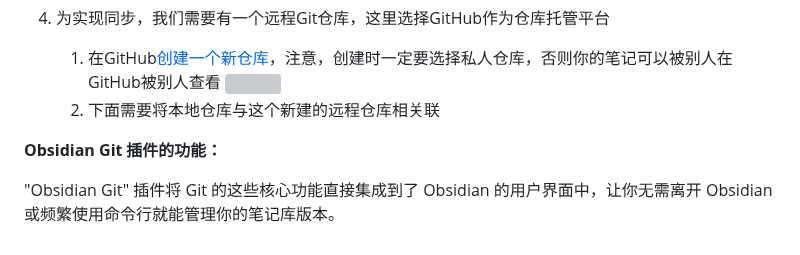
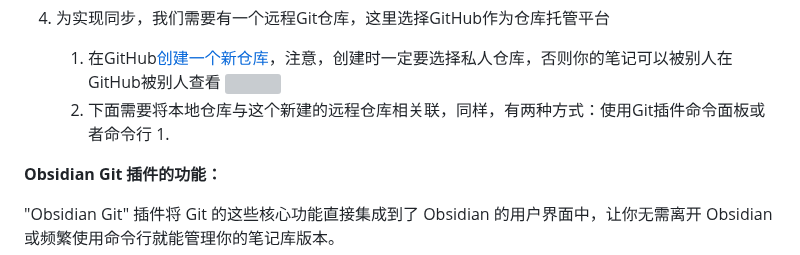
Before and after one commit to constant-007/Obsidian-tutorial, a Markdown page: Obsidian设置/Community plugins/Git.md, the part around the change. Drawn GitHub-style; grey boxes are pictures that could not be loaded.

Commit message:
vault backup: :2025-05-11 10:47:14
Affected files:
Obsidian设置/Community plugins/Git.md

```diff
--- a/Obsidian设置/Community plugins/Git.md
+++ b/Obsidian设置/Community plugins/Git.md
@@ -50,7 +50,8 @@ Obsidian几乎完全免费，唯独同步与将笔记发布成网页需要付费
 
 	1. 在GitHub[创建一个新仓库](https://www.aiexplorernote.com/article/how-to-upload-pics-with-github-pages-picgo-obsidian#:~:text=%E9%A6%96%E5%85%88%EF%BC%8C%E6%88%91%E4%BB%AC%E6%96%B0%E5%BB%BA,%E7%84%B6%E5%90%8E%E2%80%9CCreate%20repository%22)，注意，创建时一定要选择私人仓库，否则你的笔记可以被别人在GitHub被别人查看
 		![](https://img.aiexplorernote.com/%E4%BD%BF%E7%94%A8Git%E6%8F%92%E4%BB%B6%E8%AE%A9Obsidian%E5%AE%9E%E7%8E%B0%E5%90%8C%E6%AD%A5/create-git-repo-as-private-repo.jpg)
-	2. 下面需要将本地仓库与这个新建的远程仓库相关联
+	2. 下面需要将本地仓库与这个新建的远程仓库相关联，同样，有两种方式：使用Git插件命令面板或者命令行
+		1.
 
 **Obsidian Git 插件的功能：**
 
```
